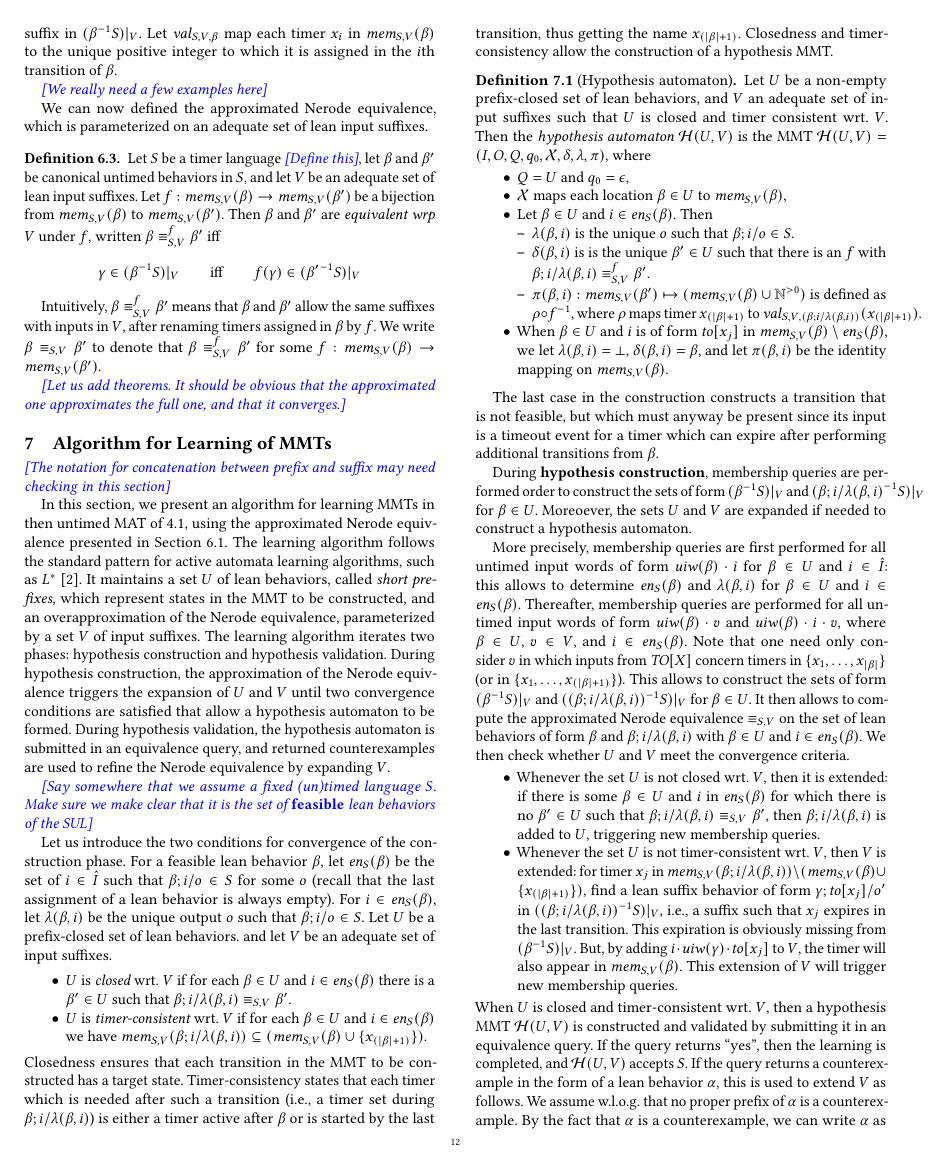
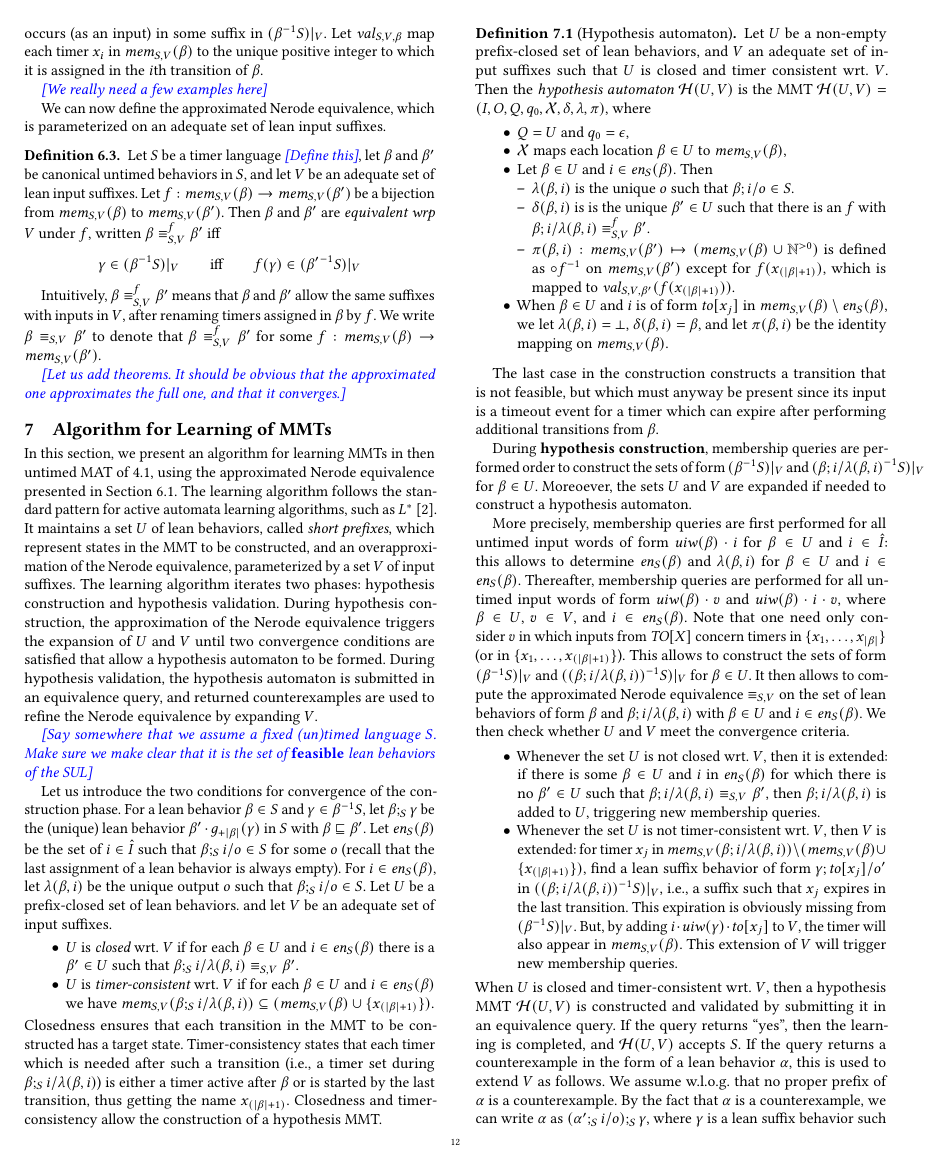
Before and after one commit to bengt-jonsson/learning-timers, a LaTeX paper (main.tex, which reads approx.tex, learning-alg.tex): page 12 of 15. Compiled offline with pdfLaTeX.

Commit message:
one round 6-7

```diff
--- a/approx.tex
+++ b/approx.tex
@@ -197,7 +199,7 @@ is assigned in the $i$th transition of $\beta$.
 
 \todobj{We really need a few examples here}
 
-We can now defined the approximated Nerode equivalence, which is parameterized
+We can now define the approximated Nerode equivalence, which is parameterized
 on an adequate set of lean input suffixes.
 
 \begin{definition}
--- a/learning-alg.tex
+++ b/learning-alg.tex
@@ -1,8 +1,5 @@
 \section{Algorithm for Learning of MMTs}
 \label{sec:learning}
-
-\todobj{The notation for concatenation between prefix and suffix may need
-  checking in this section}
 
 In this section, we present an algorithm for learning MMTs in then untimed
 MAT of~\ref{sec:untimed-mat}, using the approximated Nerode equivalence
@@ -30,12 +27,13 @@ the Nerode equivalence by expanding $V$.
 behaviors of the SUL}
 
 Let us introduce the two conditions for convergence of the construction phase.
-For a feasible lean behavior $\beta$, let $\feasibleinputs{\beta}{S}$ be the
-set of $i \in \extinputs$ such that
-$\beta ; \simpleutlabel{i}{o} \in S$ for some $o$ (recall that the
+For a lean behavior $\beta\in S$ and $\gamma \in \suffixbehs{S}{\beta}$, let
+$\beta\compose{S}\gamma$ be the (unique) lean behavior $\beta'\cdot\suffmap{|\beta|}(\gamma)$ in $S$ with $\beta \sqsubseteq \beta'$.
+Let $\feasibleinputs{\beta}{S}$ be the set of $i \in \extinputs$ such that
+$\beta \compose{S} \simpleutlabel{i}{o} \in S$ for some $o$ (recall that the
 last assignment of a lean behavior is always empty).
 For $i \in \feasibleinputs{\beta}{S}$, let $\lambda(\beta,i)$ be the unique
-output $o$ such that $\beta ; \simpleutlabel{i}{o} \in S$.
+output $o$ such that $\beta \compose{S} \simpleutlabel{i}{o} \in S$.
 %% A set $V$ of generic untimed input words is {\em adequate} if it includes
 %% $I \cup \set{\toevent{p}}$.
 Let $U$ be a prefix-closed set of lean behaviors.
@@ -47,7 +45,7 @@ $U$ is {\em closed} wrt.\ $V$ if
   $i \in \feasibleinputs{\beta}{S}$
 %%   , which is either in $I$ or of form $\toevent{x_i}$ where $x_i$ is expirable after $\beta$ if
   there is a $\beta' \in U$ such that
-  $\beta;\simpleutlabel{i}{\lambda(\beta,i)} \equiv_{S,V} \beta'$.
+  $\beta\compose{S}\simpleutlabel{i}{\lambda(\beta,i)} \equiv_{S,V} \beta'$.
 \item
 $U$ is {\em timer-consistent} wrt.\ $V$ if
   for each $\beta \in U$ and
@@ -55,12 +53,12 @@ $U$ is {\em timer-consistent} wrt.\ $V$ if
   %% $i$, which is either in $I$ or
   %% of form $\toevent{x_i}$ for $x_i$ expirable after $\beta$,
   we have
-  $\apprgetmemorable{S}{\beta;\simpleutlabel{i}{\lambda(\beta,i)}}{V} \subseteq
+  $\apprgetmemorable{S}{\beta\compose{S}\simpleutlabel{i}{\lambda(\beta,i)}}{V} \subseteq
   (\apprgetmemorable{S}{\beta}{V} \cup \set{x_{(|\beta|+1)}})$.
 \end{itemize}
 Closedness ensures that each transition in the MMT to be constructed has a target state.
 Timer-consistency states that each timer which is needed after such
-a transition (i.e., a timer set during $\beta;\simpleutlabel{i}{\lambda(\beta,i)}$)
+a transition (i.e., a timer set during $\beta\compose{S}\simpleutlabel{i}{\lambda(\beta,i)}$)
 is either a timer active after $\beta$ or is started by the last transition, thus
 getting the name $x_{(|\beta|+1)}$.
 Closedness and timer-consistency allow the construction of a hypothesis MMT.
@@ -82,8 +80,10 @@ $\hypoof UV = (I, O, Q, q_0, \vars, \delta, \lambda, \remap)$, where
     \item $\delta(\beta,i)$ is is
         the unique $\beta' \in U$ such that there is an $f$ with
   $\extend{\beta}{i}{\lambda(\beta,i)} \equiv_{S,V}^f \beta'$.
-  \item $\remap(\beta,i):\apprgetmemorable{S}{\beta'}{V} \mapsto (\apprgetmemorable{S}{\beta}{V} \cup \natplus)$ is defined as $\rho \circ f^{-1}$, where $\rho$ maps timer $x_{(|\beta|+1)}$ to
-$\apprgetassignment{S}{(\extend{\beta}{i}{\lambda(\beta,i)})}{V}(x_{(|\beta|+1)})$.
+      \item $\remap(\beta,i):\apprgetmemorable{S}{\beta'}{V} \mapsto (\apprgetmemorable{S}{\beta}{V} \cup \natplus)$ is defined as $\circ f^{-1}$ on
+        $\apprgetmemorable{S}{\beta'}{V}$ except for
+$f(x_{(|\beta|+1)})$, which is mapped to
+$\apprgetassignment{S}{\beta'}{V}(f(x_{(|\beta|+1)}))$.
   \end{itemize}
 \item When $\beta \in U$ and $i$ is of form $\toevent{x_j}$ in
   $\apprgetmemorable{S}{\beta}{V} \setminus \feasibleinputs{\beta}{S}$, we let
@@ -152,6 +152,6 @@ If the query returns a counterexample in the form of a lean behavior
 $\alpha$, this is used to extend $V$ as follows.
 We assume w.l.o.g.\ that no proper prefix of $\alpha$ is a counterexample.
 By the fact that $\alpha$ is a counterexample, we can write $\alpha$ as
-$(\alpha';\simpleutlabel{i}{o}); \gamma$, where $\gamma$ is a lean suffix
+$(\alpha'\compose{S}\simpleutlabel{i}{o})\compose{S} \gamma$, where $\gamma$ is a lean suffix
 behavior such that
 $\beta\cdot \simpleutlabel{i}{o} \equiv_{S,V}^f \beta'$ but
```
Also changed, not shown: macros.tex (+1 -0 lines), approx.tex (4 more changed lines), learning-alg.tex (16 more changed lines).
